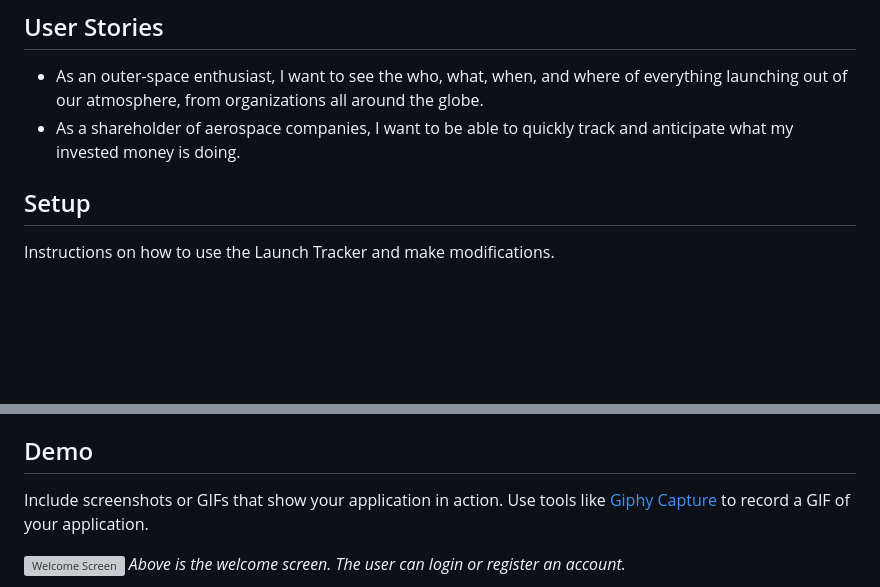
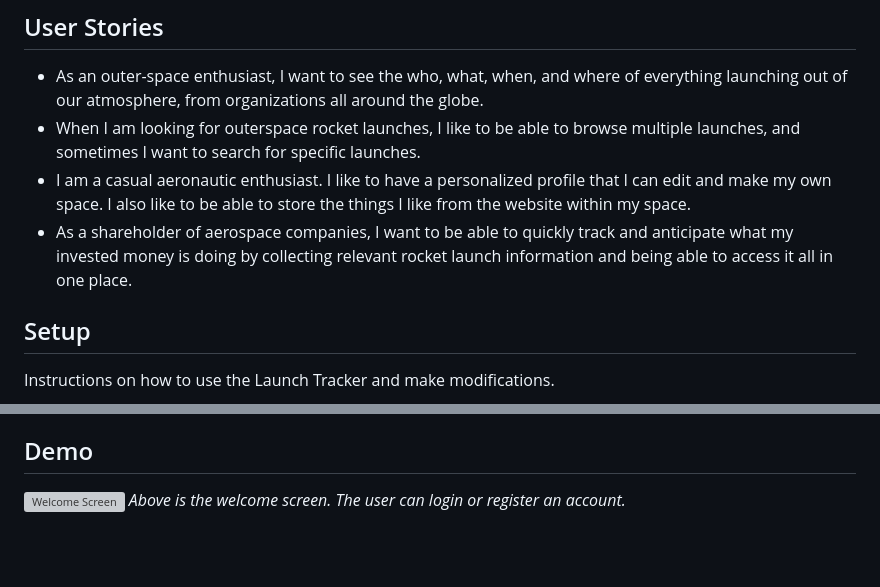
Before and after one commit to jonjones320/Capstone-1, a Markdown page: README.md, 2 parts joined by grey strips. Rendered like a GitHub page; blank space fills up the shorter version; grey boxes are pictures that could not be loaded.

Commit message:
Updated README.md 'User Stories' to more accurately reflect uses/potential for the website.

```diff
--- a/README.md
+++ b/README.md
@@ -21,7 +21,9 @@ The Launch Tracker web application allows users to view and collect rocket launc
 ## User Stories
 
 - As an outer-space enthusiast, I want to see the who, what, when, and where of everything launching out of our atmosphere, from organizations all around the globe.
-- As a shareholder of aerospace companies, I want to be able to quickly track and anticipate what my invested money is doing.
+- When I am looking for outerspace rocket launches, I like to be able to browse multiple launches, and sometimes I want to search for specific launches.
+- I am a casual aeronautic enthusiast. I like to have a personalized profile that I can edit and make my own space. I also like to be able to store the things I like from the website within my space.
+- As a shareholder of aerospace companies, I want to be able to quickly track and anticipate what my invested money is doing by collecting relevant rocket launch information and being able to access it all in one place.
 
 ## Setup
 
@@ -63,7 +65,6 @@ Follow these steps to get your application running within VS Code:
 
 ## Demo
 
-Include screenshots or GIFs that show your application in action. Use tools like [Giphy Capture](https://giphy.com/apps/giphycapture) to record a GIF of your application.
 
 ![Welcome Screen](/screenshots/home_welcome2.png)
 *Above is the welcome screen. The user can login or register an account.*
```
Also changed, not shown: other parts of README.md (+1 -0 lines).
